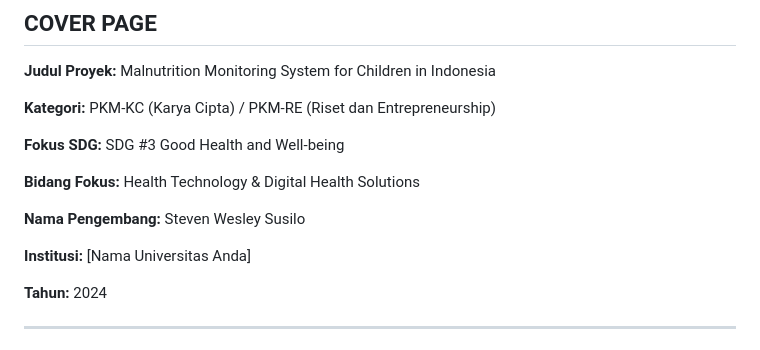
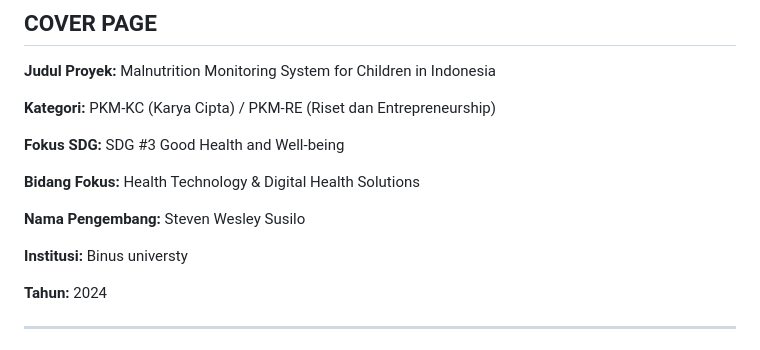
Before and after one commit to stevenwesleysusilo28-hash/final_project_ai, a Markdown page: PROJECT_REPORT_PKM.md, the part around the change. GitHub-like rendering.

```diff
--- a/PROJECT_REPORT_PKM.md
+++ b/PROJECT_REPORT_PKM.md
@@ -15,7 +15,7 @@
 
 **Nama Pengembang:** Steven Wesley Susilo
 
-**Institusi:** [Nama Universitas Anda]
+**Institusi:** Binus universty
 
 **Tahun:** 2024
 
```
